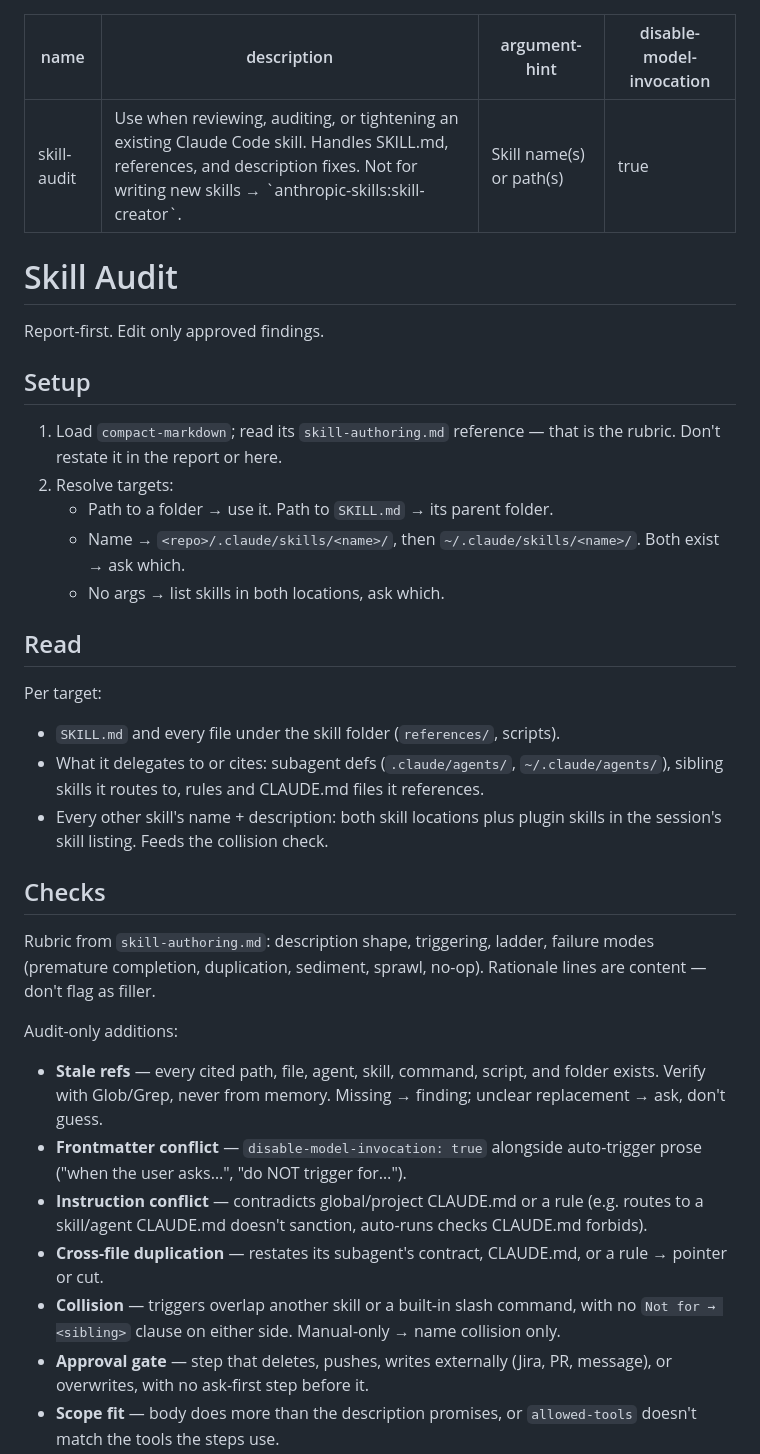
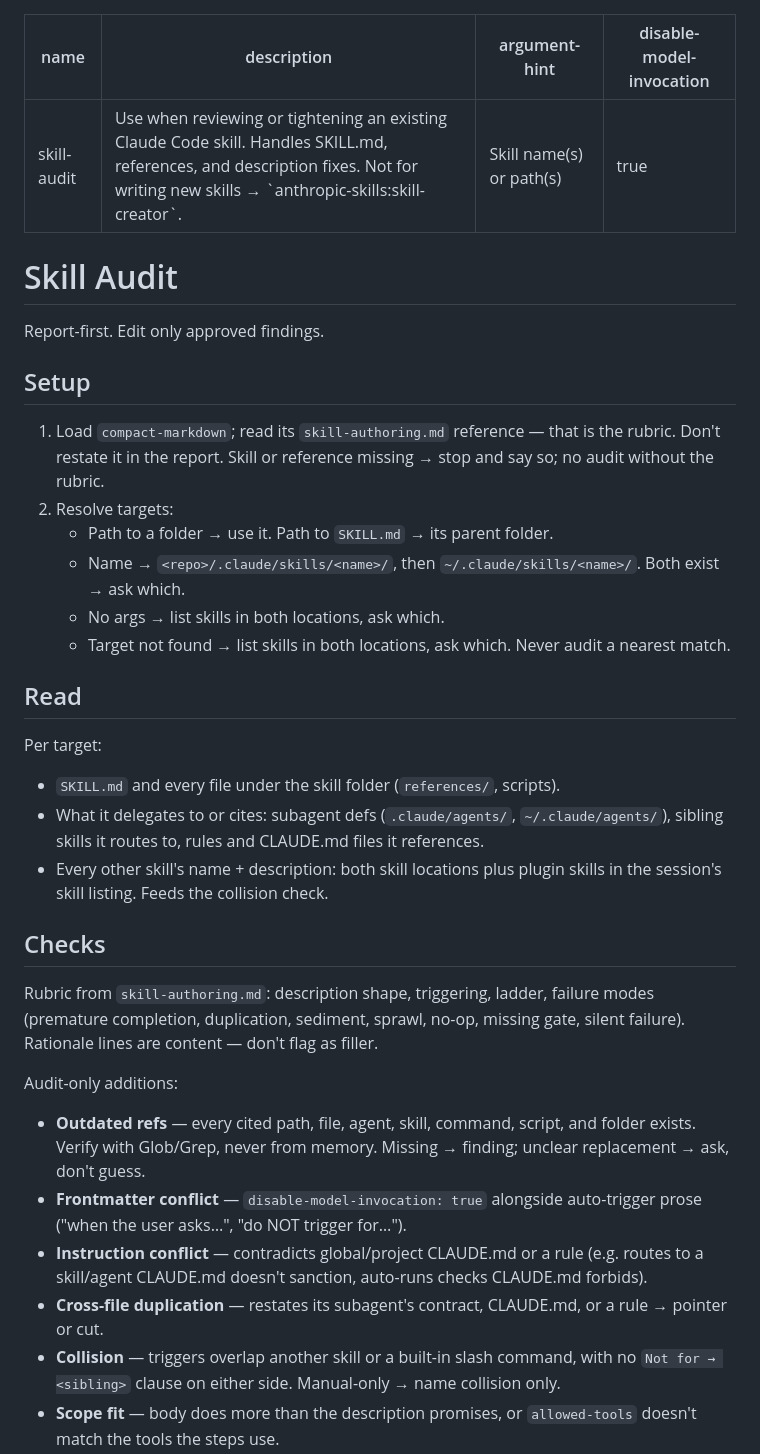
Before and after one commit to MithunWijayasiri/dotclaude, a Markdown page: skills/skill-audit/SKILL.md, the part around one of its changes. Drawn GitHub-style.

```diff
--- a/skills/skill-audit/SKILL.md
+++ b/skills/skill-audit/SKILL.md
@@ -1,6 +1,6 @@
 ---
 name: skill-audit
-description: Use when reviewing, auditing, or tightening an existing Claude Code skill. Handles SKILL.md, references, and description fixes. Not for writing new skills → `anthropic-skills:skill-creator`.
+description: Use when reviewing or tightening an existing Claude Code skill. Handles SKILL.md, references, and description fixes. Not for writing new skills → `anthropic-skills:skill-creator`.
 argument-hint: "Skill name(s) or path(s)"
 disable-model-invocation: true
 ---
@@ -11,11 +11,12 @@ Report-first. Edit only approved findings.
 
 ## Setup
 
-1. Load `compact-markdown`; read its `skill-authoring.md` reference — that is the rubric. Don't restate it in the report or here.
+1. Load `compact-markdown`; read its `skill-authoring.md` reference — that is the rubric. Don't restate it in the report. Skill or reference missing → stop and say so; no audit without the rubric.
 2. Resolve targets:
    - Path to a folder → use it. Path to `SKILL.md` → its parent folder.
    - Name → `<repo>/.claude/skills/<name>/`, then `~/.claude/skills/<name>/`. Both exist → ask which.
    - No args → list skills in both locations, ask which.
+   - Target not found → list skills in both locations, ask which. Never audit a nearest match.
 
 ## Read
 
@@ -27,14 +28,13 @@ Per target:
 
 ## Checks
 
-Rubric from `skill-authoring.md`: description shape, triggering, ladder, failure modes (premature completion, duplication, sediment, sprawl, no-op). Rationale lines are content — don't flag as filler.
+Rubric from `skill-authoring.md`: description shape, triggering, ladder, failure modes (premature completion, duplication, sediment, sprawl, no-op, missing gate, silent failure). Rationale lines are content — don't flag as filler.
 
 Audit-only additions:
 
-- **Stale refs** — every cited path, file, agent, skill, command, script, and folder exists. Verify with Glob/Grep, never from memory. Missing → finding; unclear replacement → ask, don't guess.
+- **Outdated refs** — every cited path, file, agent, skill, command, script, and folder exists. Verify with Glob/Grep, never from memory. Missing → finding; unclear replacement → ask, don't guess.
 - **Frontmatter conflict** — `disable-model-invocation: true` alongside auto-trigger prose ("when the user asks…", "do NOT trigger for…").
 - **Instruction conflict** — contradicts global/project CLAUDE.md or a rule (e.g. routes to a skill/agent CLAUDE.md doesn't sanction, auto-runs checks CLAUDE.md forbids).
 - **Cross-file duplication** — restates its subagent's contract, CLAUDE.md, or a rule → pointer or cut.
 - **Collision** — triggers overlap another skill or a built-in slash command, with no `Not for → <sibling>` clause on either side. Manual-only → name collision only.
-- **Approval gate** — step that deletes, pushes, writes externally (Jira, PR, message), or overwrites, with no ask-first step before it.
 - **Scope fit** — body does more than the description promises, or `allowed-tools` doesn't match the tools the steps use.
```
Also changed, not shown: other parts of skills/skill-audit/SKILL.md (+2 -14 lines), skills/compact-markdown/SKILL.md (+4 -8 lines), 1 other file.
